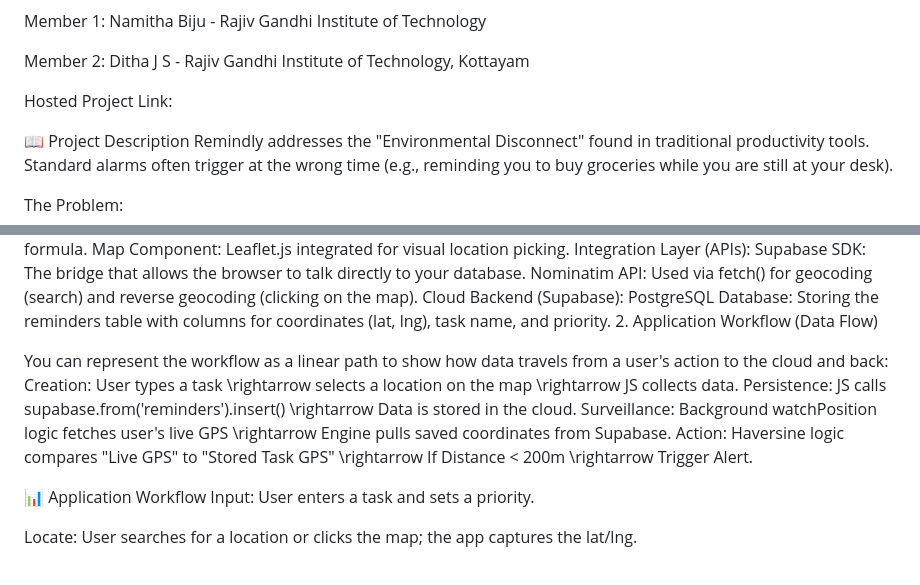
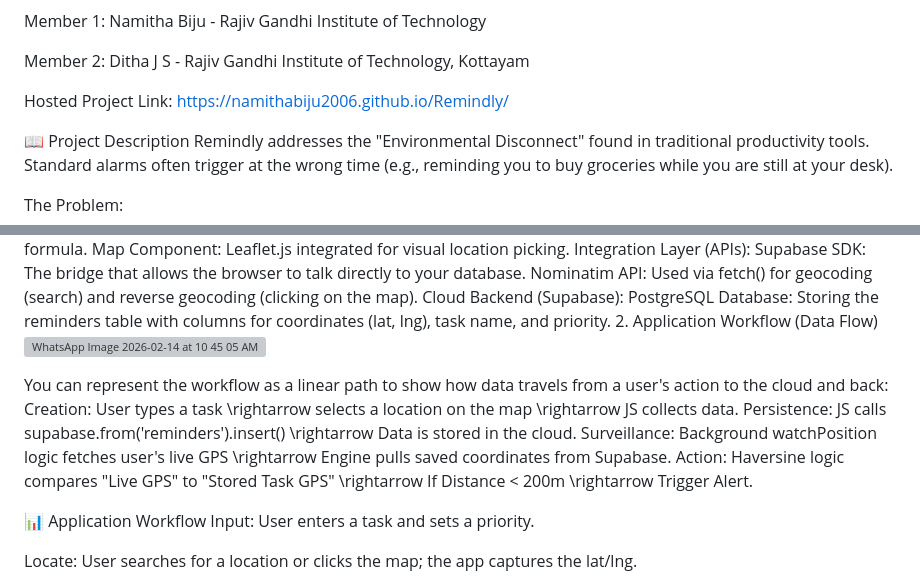
Before and after one commit to Namithabiju2006/Remindly, a Markdown page: README.md, 2 parts joined by grey strips. Drawn GitHub-style; grey boxes are pictures that could not be loaded.

```diff
--- a/README.md
+++ b/README.md
@@ -10,7 +10,7 @@ Member 1: Namitha Biju - Rajiv Gandhi Institute of Technology
 
 Member 2: Ditha J S - Rajiv Gandhi Institute of Technology, Kottayam
 
-Hosted Project Link:
+Hosted Project Link: https://namithabiju2006.github.io/Remindly/
 
 📖 Project Description
 Remindly addresses the "Environmental Disconnect" found in traditional productivity tools. Standard alarms often trigger at the wrong time (e.g., reminding you to buy groceries while you are still at your desk).
@@ -89,12 +89,15 @@ Nominatim API: Used via fetch() for geocoding (search) and reverse geocoding (cl
 Cloud Backend (Supabase):
 PostgreSQL Database: Storing the reminders table with columns for coordinates (lat, lng), task name, and priority.
 2. Application Workflow (Data Flow)
+![WhatsApp Image 2026-02-14 at 10 45 05 AM](https://github.com/user-attachments/assets/a0737d1c-633d-47c6-8563-dd9ee290edb4)
+
 
 You can represent the workflow as a linear path to show how data travels from a user's action to the cloud and back:
 Creation: User types a task \rightarrow selects a location on the map \rightarrow JS collects data.
 Persistence: JS calls supabase.from('reminders').insert() \rightarrow Data is stored in the cloud.
 Surveillance: Background watchPosition logic fetches user's live GPS \rightarrow Engine pulls saved coordinates from Supabase.
 Action: Haversine logic compares "Live GPS" to "Stored Task GPS" \rightarrow If Distance < 200m \rightarrow Trigger Alert.
+
 
 
 📊 Application Workflow
```
